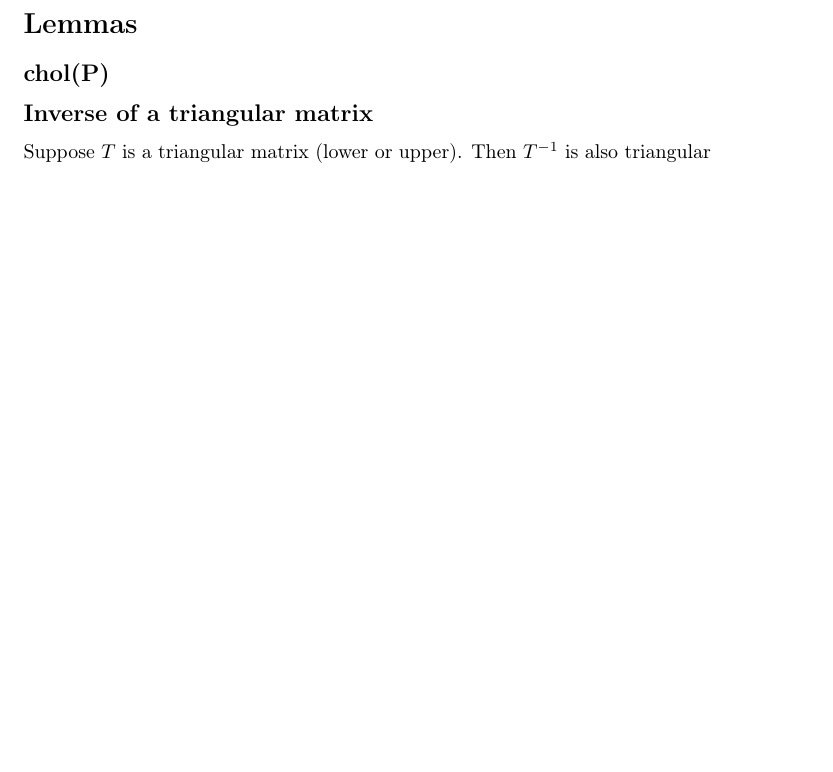
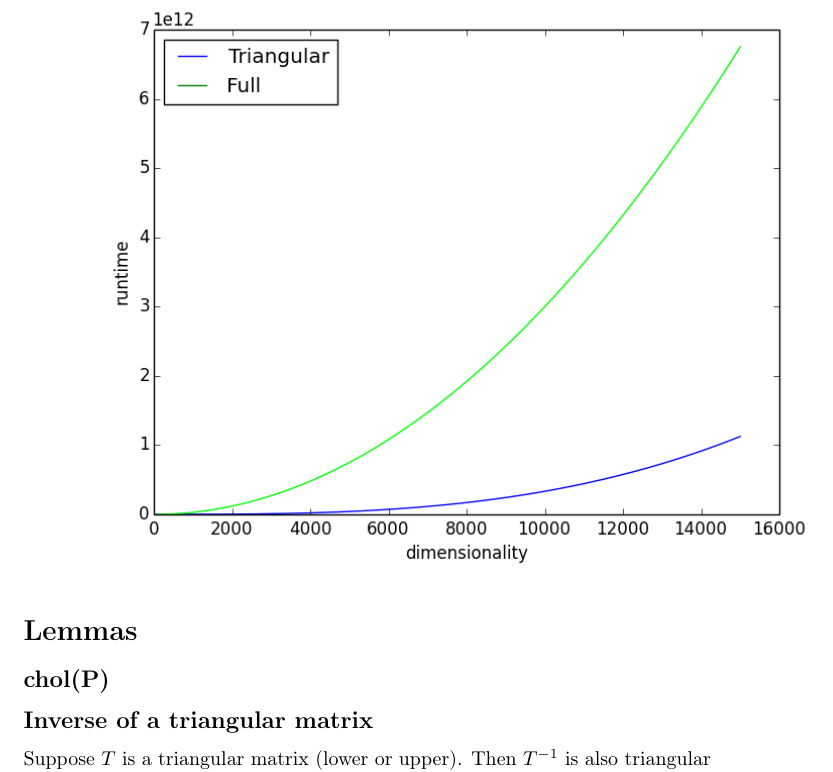
Before and after one commit to Daniel306/stat440, a LaTeX document (docs/writeup/mathematics.tex): part of page 6 of 6, cut so that both start at the same text, the shorter picture padded with empty space. Compiled offline with pdfLaTeX.

Commit message:
repair the arcane runtime snapshot.
(latex demands included graphics NOT have file extensions; that's probably why you found it confusing and commented it out in frustration)

```diff
--- a/docs/writeup/mathematics.tex
+++ b/docs/writeup/mathematics.tex
@@ -295,7 +295,7 @@ $2d^{3}/6$. So this algorithm is about six times faster than naive,
 full, dense matrix multiplication. This doesn't crack this algorithmic
 nut, \textbf{but it could make the difficult possible}.
 
-%\includegraphics[scale=0.7]{full_vs_triangular.jpeg}
+\includegraphics[scale=0.7]{full_vs_triangular}
 
 
 \section*{Lemmas}
```
